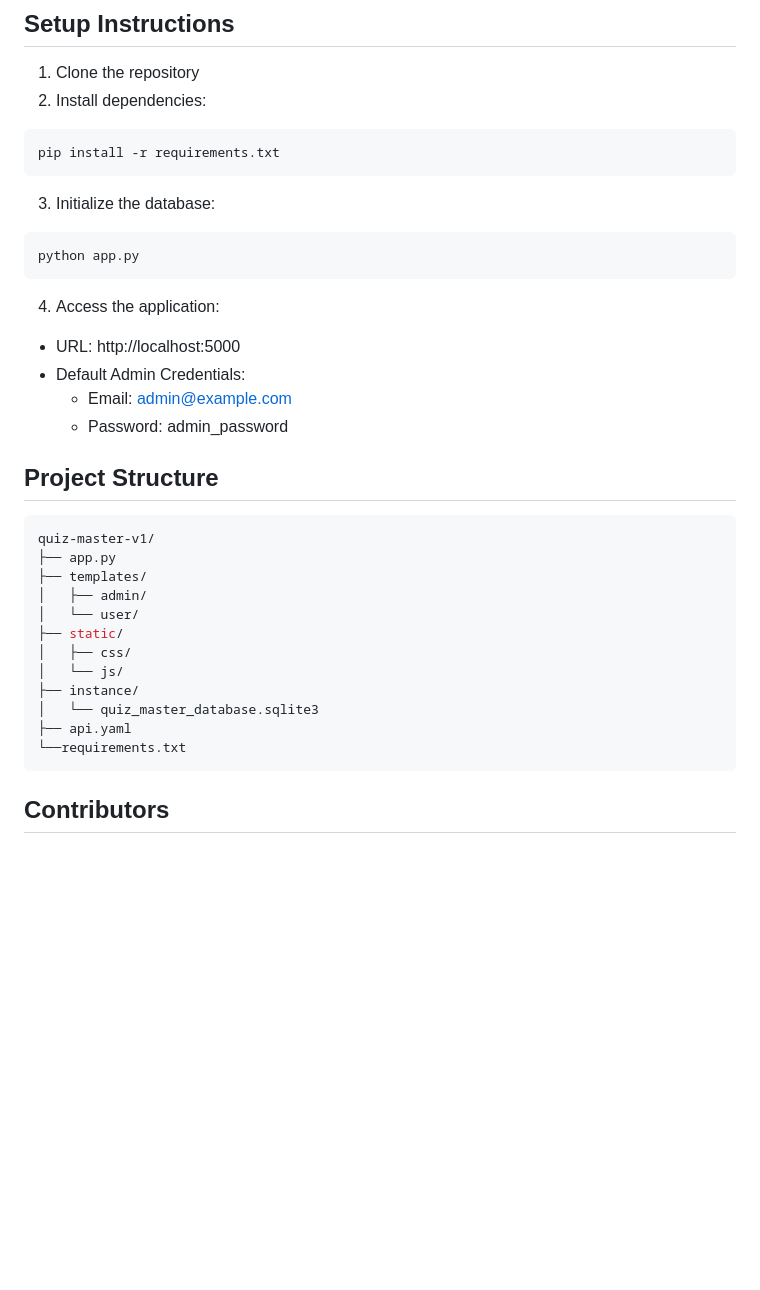
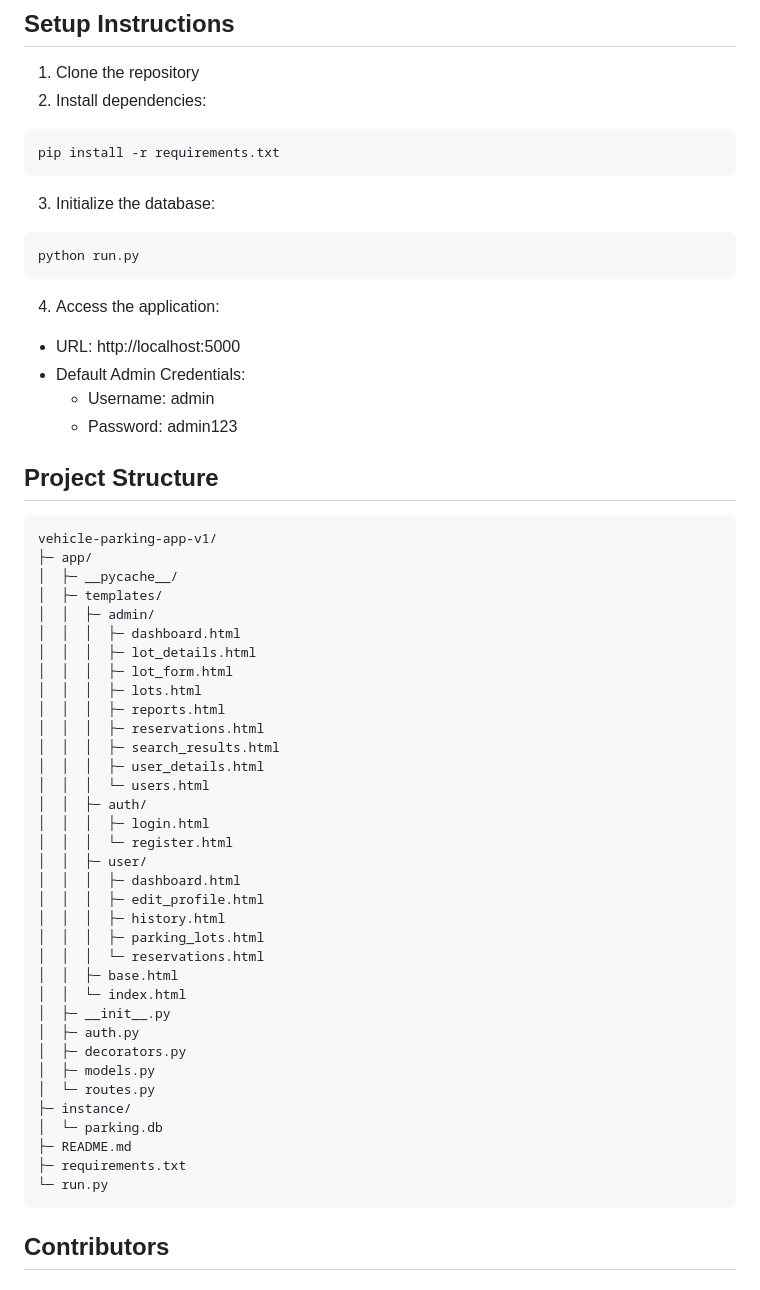
Before and after one commit to 23f3004007/vehicle-parking-app-v1, a Markdown page: README.md, the part around the change printed below. Drawn GitHub-style; blank space fills up the shorter version.

````diff
--- a/README.md
+++ b/README.md
@@ -102,31 +102,54 @@ pip install -r requirements.txt
 3. Initialize the database:
 
 ```bash
-python app.py
+python run.py
 ```
 
 4. Access the application:
 
 - URL: http://localhost:5000
 - Default Admin Credentials:
-  - Email: admin@example.com
-  - Password: admin_password
+  - Username: admin
+  - Password: admin123
 
 ## Project Structure
 
 ```bash
-quiz-master-v1/
-├── app.py
-├── templates/
-│   ├── admin/
-│   └── user/
-├── static/
-│   ├── css/
-│   └── js/
-├── instance/
-│   └── quiz_master_database.sqlite3
-├── api.yaml
-└──requirements.txt
+vehicle-parking-app-v1/
+├─ app/
+│  ├─ __pycache__/
+│  ├─ templates/
+│  │  ├─ admin/
+│  │  │  ├─ dashboard.html
+│  │  │  ├─ lot_details.html
+│  │  │  ├─ lot_form.html
+│  │  │  ├─ lots.html
+│  │  │  ├─ reports.html
+│  │  │  ├─ reservations.html
+│  │  │  ├─ search_results.html
+│  │  │  ├─ user_details.html
+│  │  │  └─ users.html
+│  │  ├─ auth/
+│  │  │  ├─ login.html
+│  │  │  └─ register.html
+│  │  ├─ user/
+│  │  │  ├─ dashboard.html
+│  │  │  ├─ edit_profile.html
+│  │  │  ├─ history.html
+│  │  │  ├─ parking_lots.html
+│  │  │  └─ reservations.html
+│  │  ├─ base.html
+│  │  └─ index.html
+│  ├─ __init__.py
+│  ├─ auth.py
+│  ├─ decorators.py
+│  ├─ models.py
+│  └─ routes.py
+├─ instance/
+│  └─ parking.db
+├─ README.md
+├─ requirements.txt
+└─ run.py
 ```
 
 ## Contributors
````
Also changed, not shown: other parts of README.md (+2 -2 lines).
